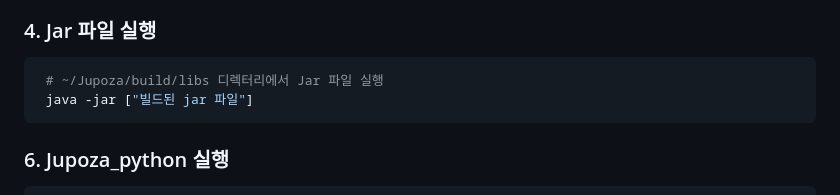
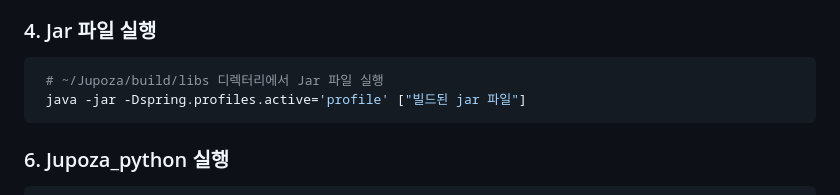
Before and after one commit to TeamJupoza/Jupoza, a Markdown page: README.md, the part around the change. Rendered like a GitHub page.

````diff
--- a/README.md
+++ b/README.md
@@ -100,7 +100,7 @@ CREATE DATABASE jupoza;
 ### 4. Jar 파일 실행
 ```sh
  # ~/Jupoza/build/libs 디렉터리에서 Jar 파일 실행
- java -jar ["빌드된 jar 파일"]
+ java -jar -Dspring.profiles.active='profile' ["빌드된 jar 파일"]
 ```
 ### 6. Jupoza_python 실행
 ```sh
````
